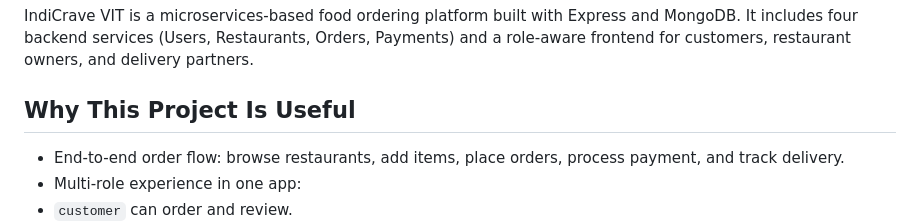
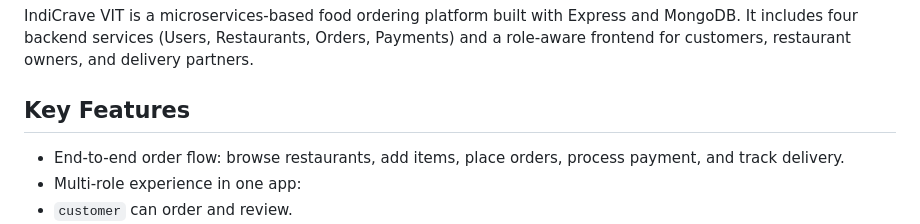
Before and after one commit to sid-skippy/microservices-food-ordering-system, a Markdown page: README.md, the part around the change. Rendered like a GitHub page.

Commit message:
update: readme

```diff
--- a/README.md
+++ b/README.md
@@ -7,7 +7,7 @@
 IndiCrave VIT is a microservices-based food ordering platform built with Express and MongoDB.
 It includes four backend services (Users, Restaurants, Orders, Payments) and a role-aware frontend for customers, restaurant owners, and delivery partners.
 
-## Why This Project Is Useful
+## Key Features
 
 - End-to-end order flow: browse restaurants, add items, place orders, process payment, and track delivery.
 - Multi-role experience in one app:
```
